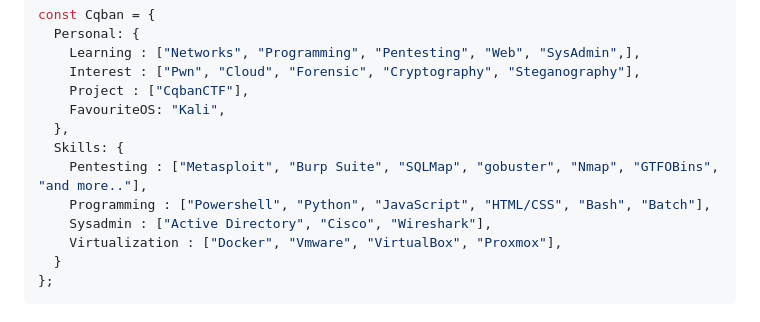
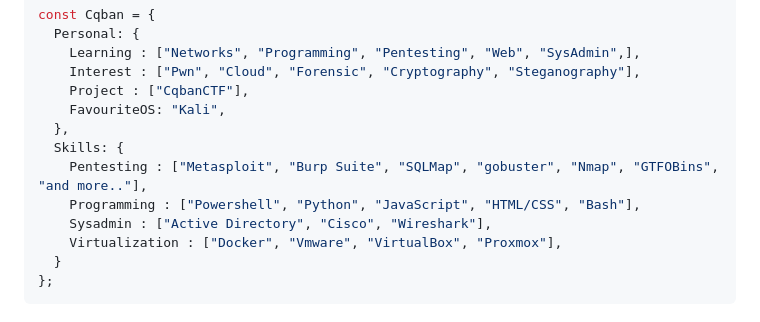
Before and after one commit to Cqban/Cqban, a Markdown page: README.md, the part around the change. Rendered like a GitHub page.

```diff
--- a/README.md
+++ b/README.md
@@ -22,7 +22,7 @@ const Cqban = {
   },
   Skills: {
     Pentesting : ["Metasploit", "Burp Suite", "SQLMap", "gobuster", "Nmap", "GTFOBins", "and more.."],
-    Programming : ["Powershell", "Python", "JavaScript", "HTML/CSS", "Bash", "Batch"],
+    Programming : ["Powershell", "Python", "JavaScript", "HTML/CSS", "Bash"],
     Sysadmin : ["Active Directory", "Cisco", "Wireshark"],
     Virtualization : ["Docker", "Vmware", "VirtualBox", "Proxmox"],
   }
```
